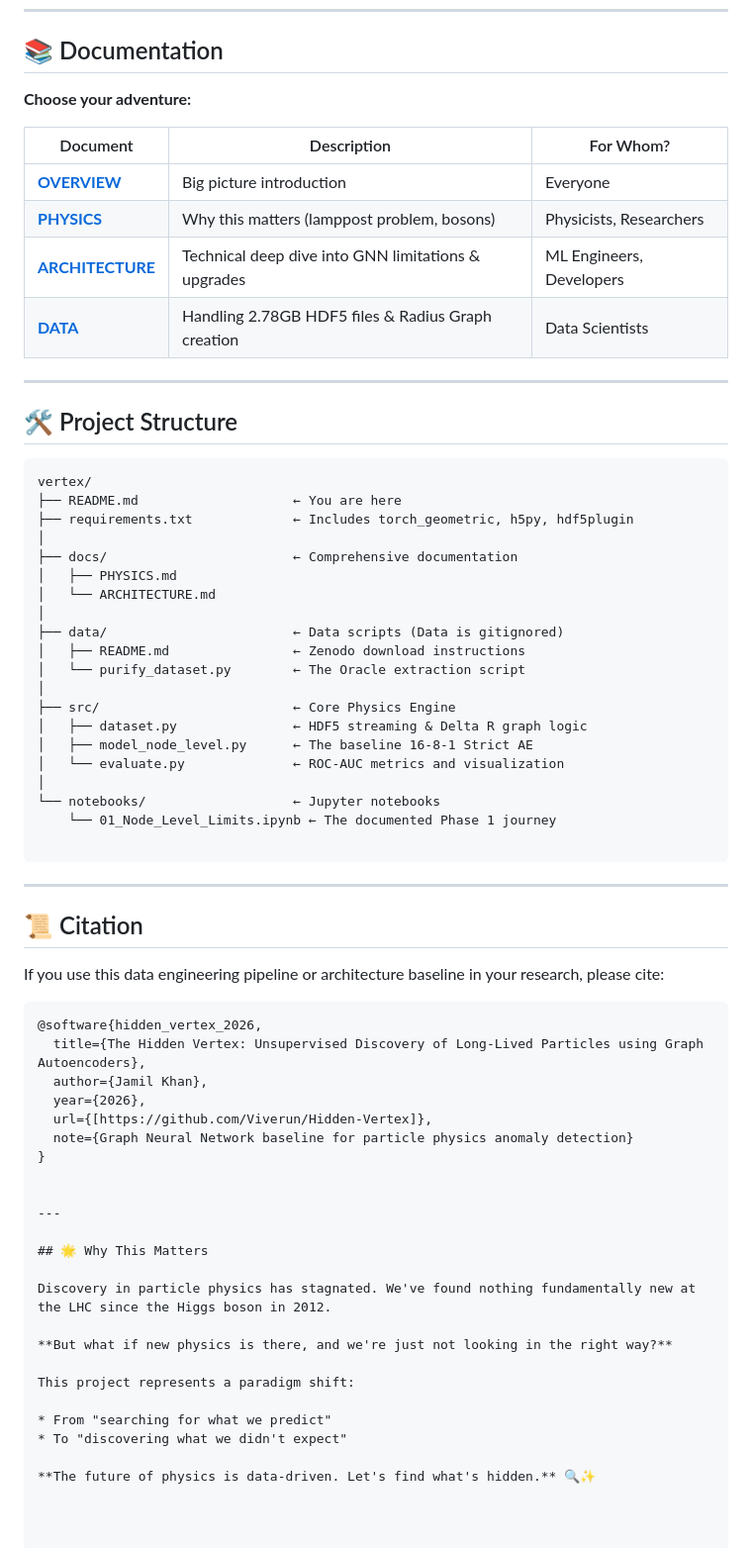
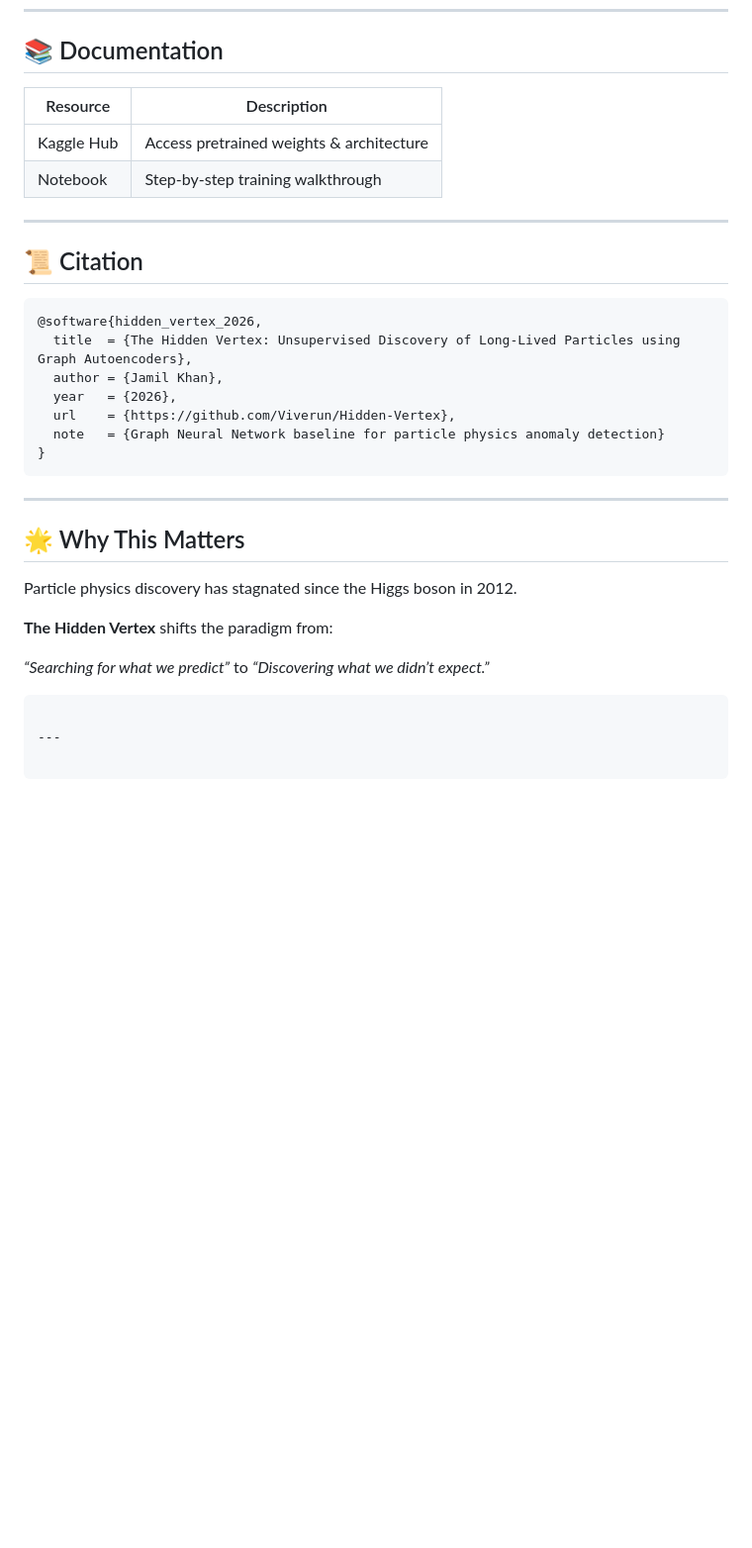
Before and after one commit to Viverun/Hidden-Vertex, a Markdown page: README.md, the part around one of its changes. Shown at 99% size. Rendered like a GitHub page; blank space fills up the shorter version.

````diff
--- a/README.md
+++ b/README.md
@@ -122,69 +175,37 @@ To a node-level autoencoder, a 500 GeV particle from a standard QCD background j
 
 ## 📚 Documentation
 
-**Choose your adventure:**
-
-| Document | Description | For Whom? |
-| --- | --- | --- |
-| **[OVERVIEW](https://www.google.com/search?q=docs/OVERVIEW.md)** | Big picture introduction | Everyone |
-| **[PHYSICS](https://www.google.com/search?q=docs/PHYSICS.md)** | Why this matters (lamppost problem,  bosons) | Physicists, Researchers |
-| **[ARCHITECTURE](https://www.google.com/search?q=docs/ARCHITECTURE.md)** | Technical deep dive into GNN limitations & upgrades | ML Engineers, Developers |
-| **[DATA](https://www.google.com/search?q=docs/DATA.md)** | Handling 2.78GB HDF5 files & Radius Graph creation | Data Scientists |
-
----
-
-## 🛠️ Project Structure
-
-```text
-vertex/
-├── README.md                    ← You are here
-├── requirements.txt             ← Includes torch_geometric, h5py, hdf5plugin
-│
-├── docs/                        ← Comprehensive documentation
-│   ├── PHYSICS.md
-│   └── ARCHITECTURE.md
-│
-├── data/                        ← Data scripts (Data is gitignored)
-│   ├── README.md                ← Zenodo download instructions
-│   └── purify_dataset.py        ← The Oracle extraction script
-│
-├── src/                         ← Core Physics Engine
-│   ├── dataset.py               ← HDF5 streaming & Delta R graph logic
-│   ├── model_node_level.py      ← The baseline 16-8-1 Strict AE
-│   └── evaluate.py              ← ROC-AUC metrics and visualization
-│
-└── notebooks/                   ← Jupyter notebooks
-    └── 01_Node_Level_Limits.ipynb ← The documented Phase 1 journey
-
-```
+| Resource   | Description                              |
+| ---------- | ---------------------------------------- |
+| Kaggle Hub | Access pretrained weights & architecture |
+| Notebook   | Step-by-step training walkthrough        |
 
 ---
 
 ## 📜 Citation
 
-If you use this data engineering pipeline or architecture baseline in your research, please cite:
-
 ```bibtex
 @software{hidden_vertex_2026,
-  title={The Hidden Vertex: Unsupervised Discovery of Long-Lived Particles using Graph Autoencoders},
-  author={Jamil Khan},
-  year={2026},
-  url={[https://github.com/Viverun/Hidden-Vertex]},
-  note={Graph Neural Network baseline for particle physics anomaly detection}
+  title  = {The Hidden Vertex: Unsupervised Discovery of Long-Lived Particles using Graph Autoencoders},
+  author = {Jamil Khan},
+  year   = {2026},
+  url    = {https://github.com/Viverun/Hidden-Vertex},
+  note   = {Graph Neural Network baseline for particle physics anomaly detection}
 }
-
+```
 
 ---
 
 ## 🌟 Why This Matters
 
-Discovery in particle physics has stagnated. We've found nothing fundamentally new at the LHC since the Higgs boson in 2012.
+Particle physics discovery has stagnated since the Higgs boson in 2012.
 
-**But what if new physics is there, and we're just not looking in the right way?**
+**The Hidden Vertex** shifts the paradigm from:
 
-This project represents a paradigm shift:
+*“Searching for what we predict”*
+to
+*“Discovering what we didn’t expect.”*
 
-* From "searching for what we predict"
-* To "discovering what we didn't expect"
+```
 
-**The future of physics is data-driven. Let's find what's hidden.** 🔍✨
+---
````
Also changed, not shown: other parts of README.md (+122 -69 lines).
